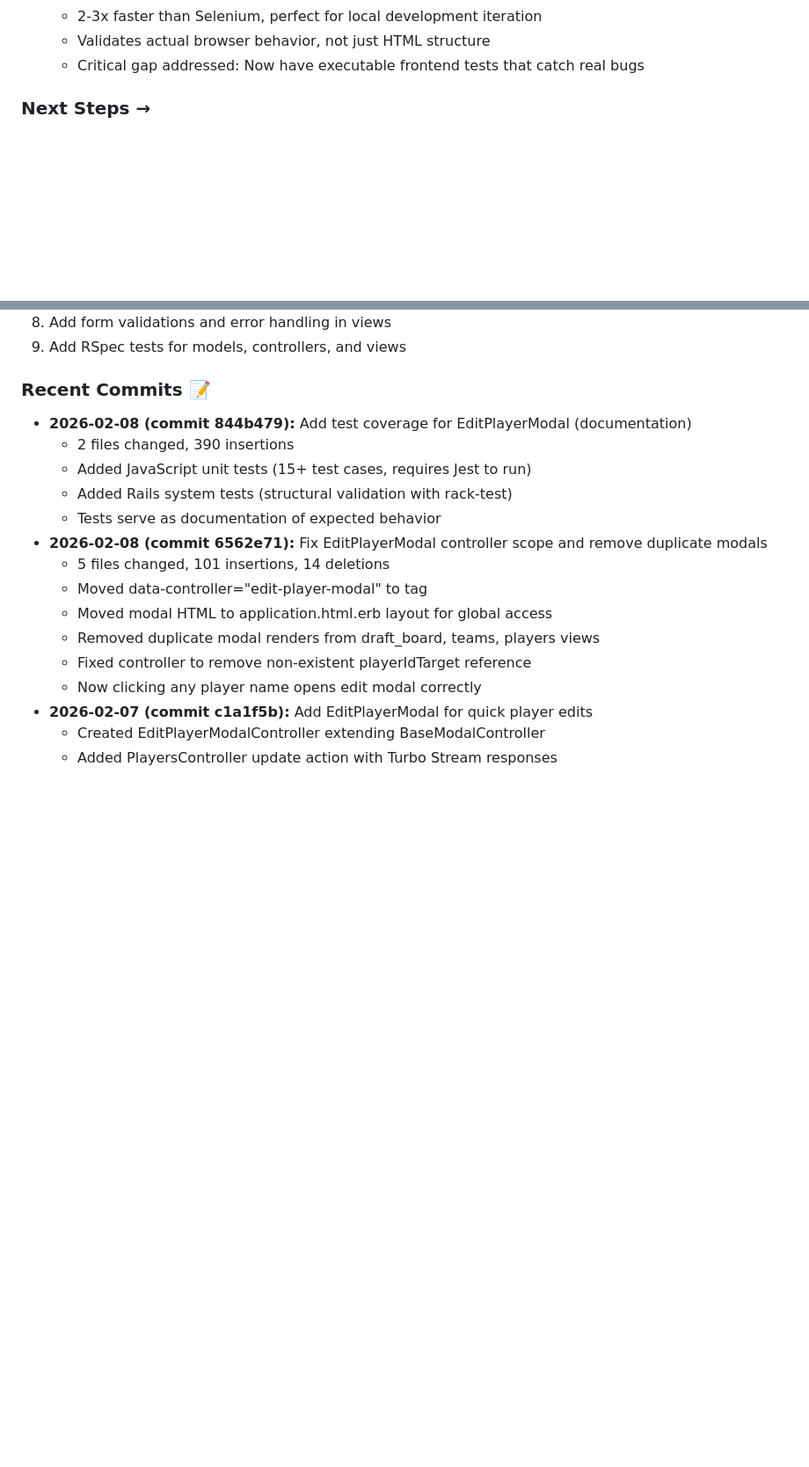
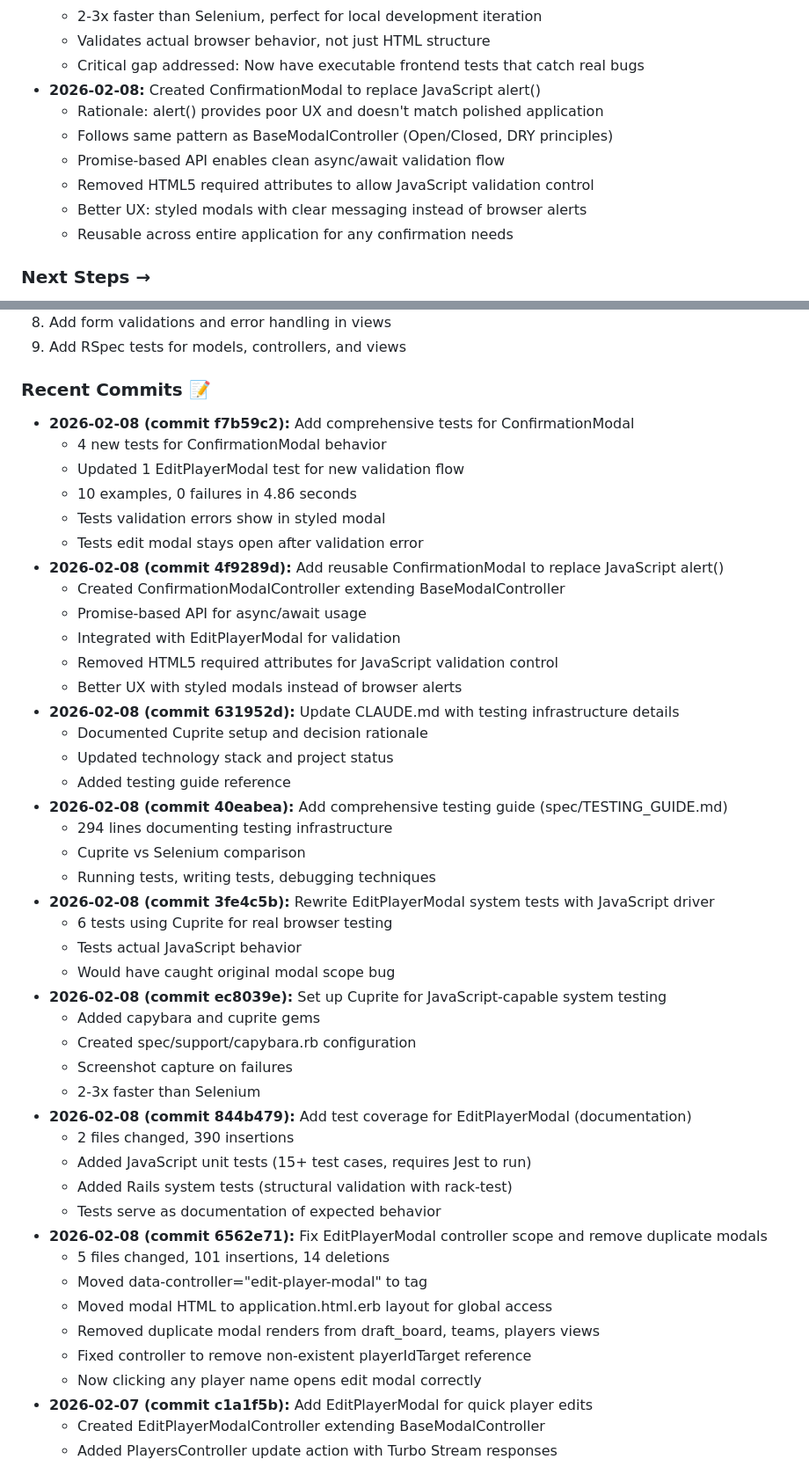
Before and after one commit to kryan225/FantasyDraftKit, a Markdown page: CLAUDE.md, 2 parts joined by grey strips. Shown at 88% size. GitHub-like rendering; blank space fills up the shorter version.

Commit message:
Update CLAUDE.md with ConfirmationModal implementation

```diff
--- a/CLAUDE.md
+++ b/CLAUDE.md
@@ -258,6 +267,13 @@ lsof -i :3639  # Rails app - should be empty or show ruby
   - 2-3x faster than Selenium, perfect for local development iteration
   - Validates actual browser behavior, not just HTML structure
   - Critical gap addressed: Now have executable frontend tests that catch real bugs
+- **2026-02-08:** Created ConfirmationModal to replace JavaScript alert()
+  - Rationale: alert() provides poor UX and doesn't match polished application
+  - Follows same pattern as BaseModalController (Open/Closed, DRY principles)
+  - Promise-based API enables clean async/await validation flow
+  - Removed HTML5 required attributes to allow JavaScript validation control
+  - Better UX: styled modals with clear messaging instead of browser alerts
+  - Reusable across entire application for any confirmation needs
 
 ### Next Steps →
 1. Test the web UI at http://localhost:3639/
@@ -271,6 +287,35 @@ lsof -i :3639  # Rails app - should be empty or show ruby
 9. Add RSpec tests for models, controllers, and views
 
 ### Recent Commits 📝
+- **2026-02-08 (commit f7b59c2):** Add comprehensive tests for ConfirmationModal
+  - 4 new tests for ConfirmationModal behavior
+  - Updated 1 EditPlayerModal test for new validation flow
+  - 10 examples, 0 failures in 4.86 seconds
+  - Tests validation errors show in styled modal
+  - Tests edit modal stays open after validation error
+- **2026-02-08 (commit 4f9289d):** Add reusable ConfirmationModal to replace JavaScript alert()
+  - Created ConfirmationModalController extending BaseModalController
+  - Promise-based API for async/await usage
+  - Integrated with EditPlayerModal for validation
+  - Removed HTML5 required attributes for JavaScript validation control
+  - Better UX with styled modals instead of browser alerts
+- **2026-02-08 (commit 631952d):** Update CLAUDE.md with testing infrastructure details
+  - Documented Cuprite setup and decision rationale
+  - Updated technology stack and project status
+  - Added testing guide reference
+- **2026-02-08 (commit 40eabea):** Add comprehensive testing guide (spec/TESTING_GUIDE.md)
+  - 294 lines documenting testing infrastructure
+  - Cuprite vs Selenium comparison
+  - Running tests, writing tests, debugging techniques
+- **2026-02-08 (commit 3fe4c5b):** Rewrite EditPlayerModal system tests with JavaScript driver
+  - 6 tests using Cuprite for real browser testing
+  - Tests actual JavaScript behavior
+  - Would have caught original modal scope bug
+- **2026-02-08 (commit ec8039e):** Set up Cuprite for JavaScript-capable system testing
+  - Added capybara and cuprite gems
+  - Created spec/support/capybara.rb configuration
+  - Screenshot capture on failures
+  - 2-3x faster than Selenium
 - **2026-02-08 (commit 844b479):** Add test coverage for EditPlayerModal (documentation)
   - 2 files changed, 390 insertions
   - Added JavaScript unit tests (15+ test cases, requires Jest to run)
```
Also changed, not shown: other parts of CLAUDE.md (+12 -3 lines).
